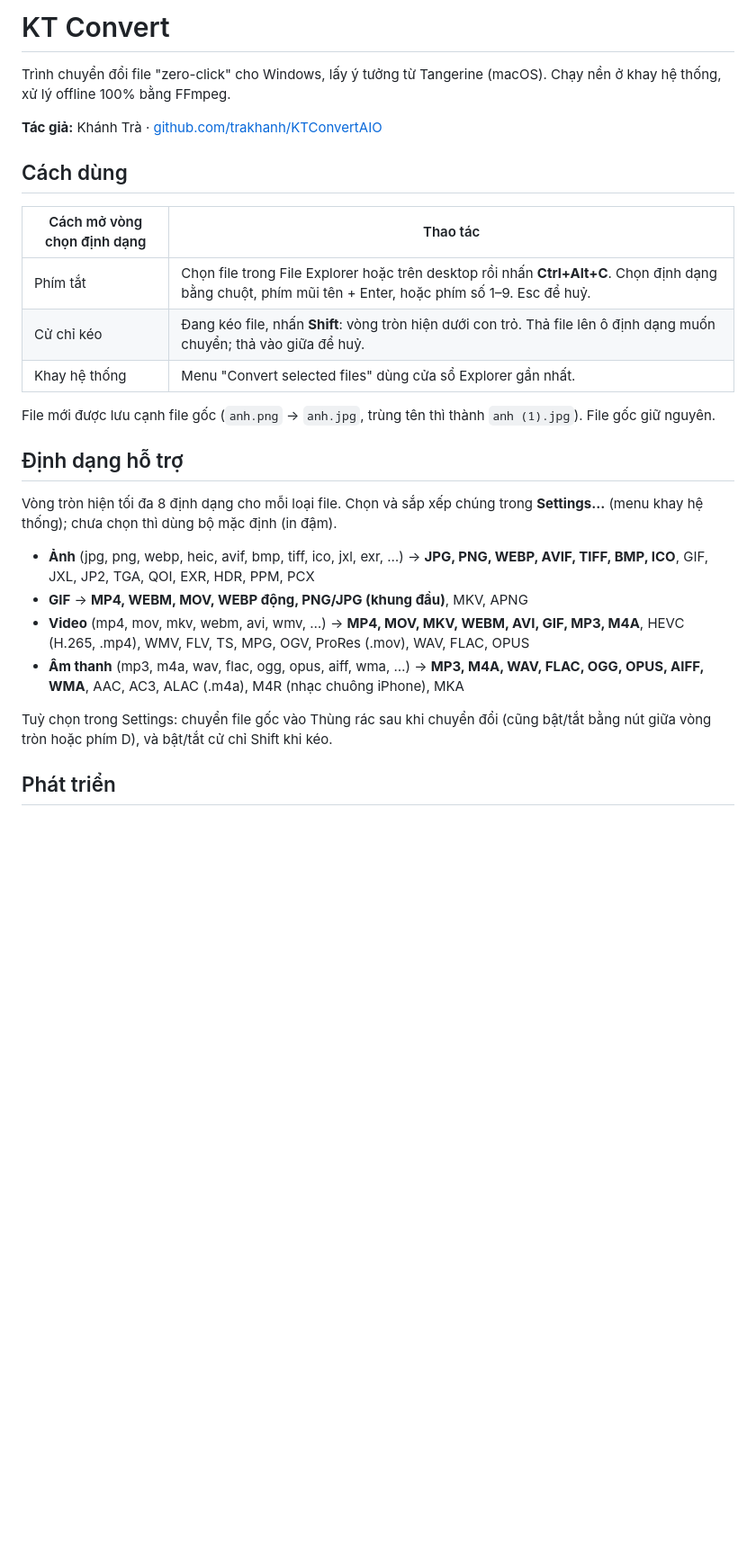
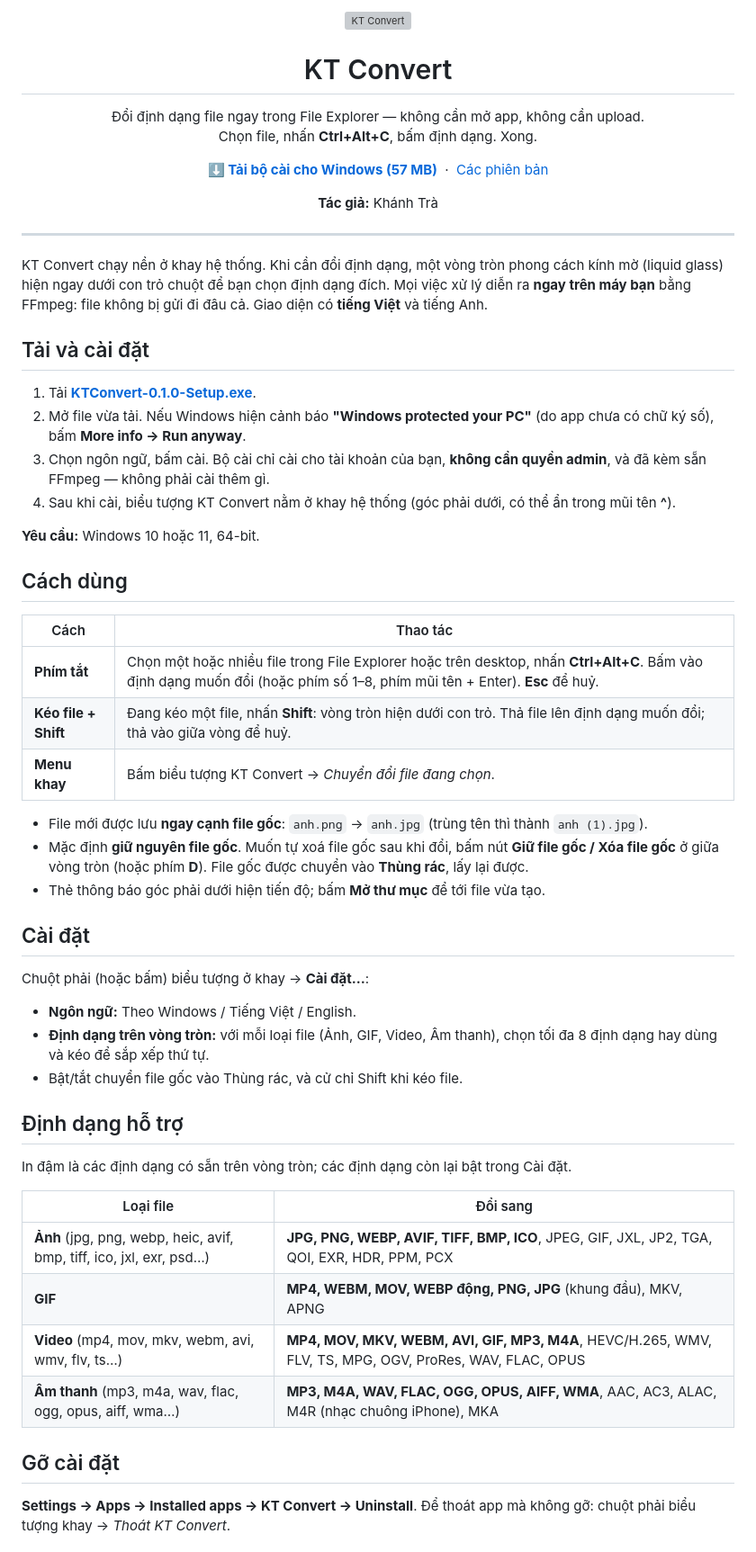
Before and after one commit to trakhanh/KTConvertAIO, a Markdown page: README.md, the part around one of its changes. Shown at 90% size. Drawn GitHub-style; blank space fills up the shorter version; grey boxes are pictures that could not be loaded.

```diff
--- a/README.md
+++ b/README.md
@@ -1,29 +1,67 @@
-# KT Convert
+<p align="center">
+  <img src="src-tauri/icons/128x128.png" width="96" alt="KT Convert" />
+</p>
 
-Trình chuyển đổi file "zero-click" cho Windows, lấy ý tưởng từ Tangerine (macOS). Chạy nền ở khay hệ thống, xử lý offline 100% bằng FFmpeg.
+<h1 align="center">KT Convert</h1>
 
-**Tác giả:** Khánh Trà · [github.com/trakhanh/KTConvertAIO](https://github.com/trakhanh/KTConvertAIO)
+<p align="center">
+  Đổi định dạng file ngay trong File Explorer — không cần mở app, không cần upload.<br />
+  Chọn file, nhấn <b>Ctrl+Alt+C</b>, bấm định dạng. Xong.
+</p>
+
+<p align="center">
+  <a href="https://github.com/trakhanh/KTConvertAIO/releases/latest/download/KTConvert-0.1.0-Setup.exe"><b>⬇ Tải bộ cài cho Windows (57 MB)</b></a>
+  &nbsp;·&nbsp;
+  <a href="https://github.com/trakhanh/KTConvertAIO/releases">Các phiên bản</a>
+</p>
+
+<p align="center"><b>Tác giả:</b> Khánh Trà</p>
+
+---
+
+KT Convert chạy nền ở khay hệ thống. Khi cần đổi định dạng, một vòng tròn phong cách kính mờ (liquid glass) hiện ngay dưới con trỏ chuột để bạn chọn định dạng đích. Mọi việc xử lý diễn ra **ngay trên máy bạn** bằng FFmpeg: file không bị gửi đi đâu cả. Giao diện có **tiếng Việt** và tiếng Anh.
+
+## Tải và cài đặt
+
+1. Tải [**KTConvert-0.1.0-Setup.exe**](https://github.com/trakhanh/KTConvertAIO/releases/latest/download/KTConvert-0.1.0-Setup.exe).
+2. Mở file vừa tải. Nếu Windows hiện cảnh báo **"Windows protected your PC"** (do app chưa có chữ ký số), bấm **More info → Run anyway**.
+3. Chọn ngôn ngữ, bấm cài. Bộ cài chỉ cài cho tài khoản của bạn, **không cần quyền admin**, và đã kèm sẵn FFmpeg — không phải cài thêm gì.
+4. Sau khi cài, biểu tượng KT Convert nằm ở khay hệ thống (góc phải dưới, có thể ẩn trong mũi tên **^**).
+
+**Yêu cầu:** Windows 10 hoặc 11, 64-bit.
 
 ## Cách dùng
 
-| Cách mở vòng chọn định dạng | Thao tác |
+| Cách | Thao tác |
 | --- | --- |
-| Phím tắt | Chọn file trong File Explorer hoặc trên desktop rồi nhấn **Ctrl+Alt+C**. Chọn định dạng bằng chuột, phím mũi tên + Enter, hoặc phím số 1–9. Esc để huỷ. |
-| Cử chỉ kéo | Đang kéo file, nhấn **Shift**: vòng tròn hiện dưới con trỏ. Thả file lên ô định dạng muốn chuyển; thả vào giữa để huỷ. |
-| Khay hệ thống | Menu "Convert selected files" dùng cửa sổ Explorer gần nhất. |
+| **Phím tắt** | Chọn một hoặc nhiều file trong File Explorer hoặc trên desktop, nhấn **Ctrl+Alt+C**. Bấm vào định dạng muốn đổi (hoặc phím số 1–8, phím mũi tên + Enter). **Esc** để huỷ. |
+| **Kéo file + Shift** | Đang kéo một file, nhấn **Shift**: vòng tròn hiện dưới con trỏ. Thả file lên định dạng muốn đổi; thả vào giữa vòng để huỷ. |
+| **Menu khay** | Bấm biểu tượng KT Convert → *Chuyển đổi file đang chọn*. |
 
-File mới được lưu cạnh file gốc (`anh.png` → `anh.jpg`, trùng tên thì thành `anh (1).jpg`). File gốc giữ nguyên.
+- File mới được lưu **ngay cạnh file gốc**: `anh.png` → `anh.jpg` (trùng tên thì thành `anh (1).jpg`).
+- Mặc định **giữ nguyên file gốc**. Muốn tự xoá file gốc sau khi đổi, bấm nút **Giữ file gốc / Xóa file gốc** ở giữa vòng tròn (hoặc phím **D**). File gốc được chuyển vào **Thùng rác**, lấy lại được.
+- Thẻ thông báo góc phải dưới hiện tiến độ; bấm **Mở thư mục** để tới file vừa tạo.
+
+## Cài đặt
+
+Chuột phải (hoặc bấm) biểu tượng ở khay → **Cài đặt…**:
+
+- **Ngôn ngữ:** Theo Windows / Tiếng Việt / English.
+- **Định dạng trên vòng tròn:** với mỗi loại file (Ảnh, GIF, Video, Âm thanh), chọn tối đa 8 định dạng hay dùng và kéo để sắp xếp thứ tự.
+- Bật/tắt chuyển file gốc vào Thùng rác, và cử chỉ Shift khi kéo file.
 
 ## Định dạng hỗ trợ
 
-Vòng tròn hiện tối đa 8 định dạng cho mỗi loại file. Chọn và sắp xếp chúng trong **Settings…** (menu khay hệ thống); chưa chọn thì dùng bộ mặc định (in đậm).
+In đậm là các định dạng có sẵn trên vòng tròn; các định dạng còn lại bật trong Cài đặt.
 
-- **Ảnh** (jpg, png, webp, heic, avif, bmp, tiff, ico, jxl, exr, …) → **JPG, PNG, WEBP, AVIF, TIFF, BMP, ICO**, GIF, JXL, JP2, TGA, QOI, EXR, HDR, PPM, PCX
-- **GIF** → **MP4, WEBM, MOV, WEBP động, PNG/JPG (khung đầu)**, MKV, APNG
-- **Video** (mp4, mov, mkv, webm, avi, wmv, …) → **MP4, MOV, MKV, WEBM, AVI, GIF, MP3, M4A**, HEVC (H.265, .mp4), WMV, FLV, TS, MPG, OGV, ProRes (.mov), WAV, FLAC, OPUS
-- **Âm thanh** (mp3, m4a, wav, flac, ogg, opus, aiff, wma, …) → **MP3, M4A, WAV, FLAC, OGG, OPUS, AIFF, WMA**, AAC, AC3, ALAC (.m4a), M4R (nhạc chuông iPhone), MKA
+| Loại file | Đổi sang |
+| --- | --- |
+| **Ảnh** (jpg, png, webp, heic, avif, bmp, tiff, ico, jxl, exr, psd…) | **JPG, PNG, WEBP, AVIF, TIFF, BMP, ICO**, JPEG, GIF, JXL, JP2, TGA, QOI, EXR, HDR, PPM, PCX |
+| **GIF** | **MP4, WEBM, MOV, WEBP động, PNG, JPG** (khung đầu), MKV, APNG |
+| **Video** (mp4, mov, mkv, webm, avi, wmv, flv, ts…) | **MP4, MOV, MKV, WEBM, AVI, GIF, MP3, M4A**, HEVC/H.265, WMV, FLV, TS, MPG, OGV, ProRes, WAV, FLAC, OPUS |
+| **Âm thanh** (mp3, m4a, wav, flac, ogg, opus, aiff, wma…) | **MP3, M4A, WAV, FLAC, OGG, OPUS, AIFF, WMA**, AAC, AC3, ALAC, M4R (nhạc chuông iPhone), MKA |
 
-Tuỳ chọn trong Settings: chuyển file gốc vào Thùng rác sau khi chuyển đổi (cũng bật/tắt bằng nút giữa vòng tròn hoặc phím D), và bật/tắt cử chỉ Shift khi kéo.
+## Gỡ cài đặt
 
-## Phát triển
+**Settings → Apps → Installed apps → KT Convert → Uninstall**. Để thoát app mà không gỡ: chuột phải biểu tượng khay → *Thoát KT Convert*.
 
```
Also changed, not shown: other parts of README.md (+33 -29 lines).
